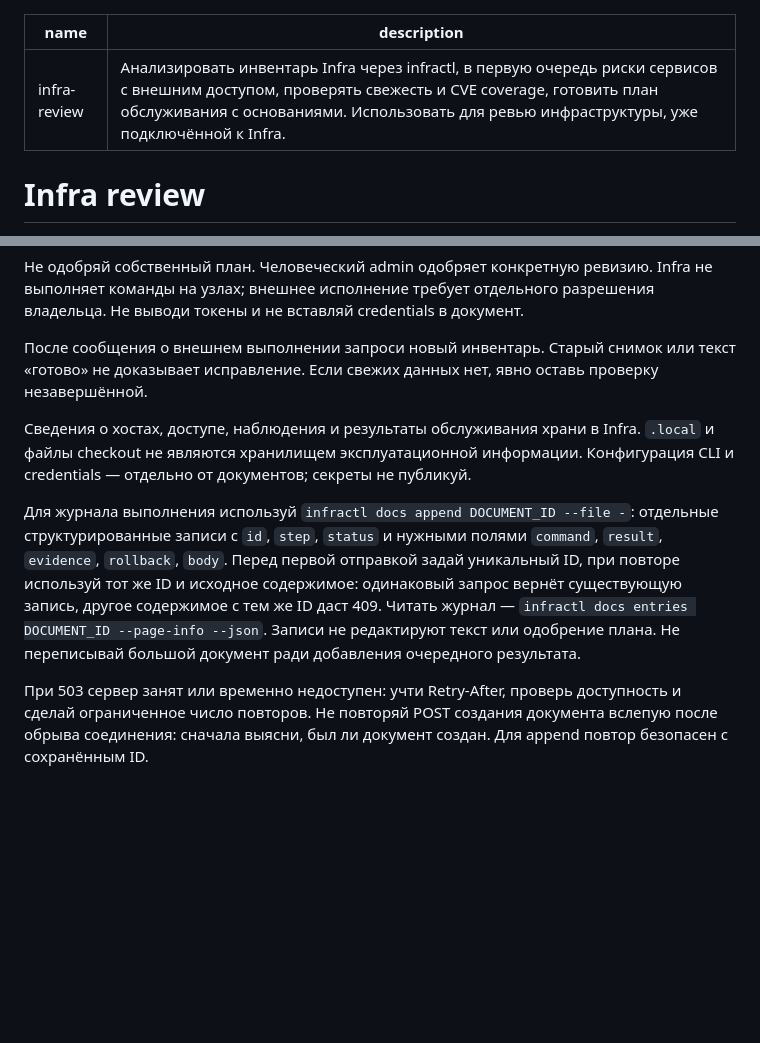
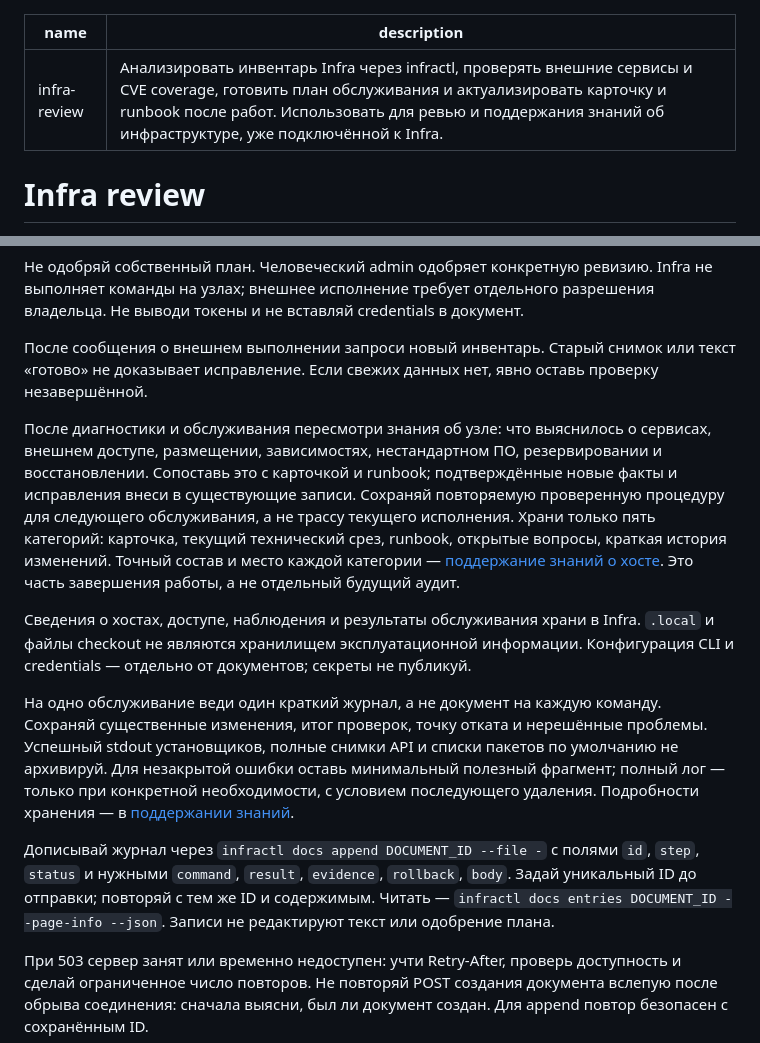
Before and after one commit to mrartanis/ainfra, a Markdown page: skills/infra-review/SKILL.md, 2 parts joined by grey strips. Rendered like a GitHub page; blank space fills up the shorter version.

Commit message:
Keep reusable host runbooks and compact maintenance knowledge

```diff
--- a/skills/infra-review/SKILL.md
+++ b/skills/infra-review/SKILL.md
@@ -1,6 +1,6 @@
 ---
 name: infra-review
-description: Анализировать инвентарь Infra через infractl, в первую очередь риски сервисов с внешним доступом, проверять свежесть и CVE coverage, готовить план обслуживания с основаниями. Использовать для ревью инфраструктуры, уже подключённой к Infra.
+description: Анализировать инвентарь Infra через infractl, проверять внешние сервисы и CVE coverage, готовить план обслуживания и актуализировать карточку и runbook после работ. Использовать для ревью и поддержания знаний об инфраструктуре, уже подключённой к Infra.
 ---
 
 # Infra review
@@ -31,8 +31,12 @@ description: Анализировать инвентарь Infra через infr
 
 После сообщения о внешнем выполнении запроси новый инвентарь. Старый снимок или текст «готово» не доказывает исправление. Если свежих данных нет, явно оставь проверку незавершённой.
 
+После диагностики и обслуживания пересмотри знания об узле: что выяснилось о сервисах, внешнем доступе, размещении, зависимостях, нестандартном ПО, резервировании и восстановлении. Сопоставь это с карточкой и runbook; подтверждённые новые факты и исправления внеси в существующие записи. Сохраняй повторяемую проверенную процедуру для следующего обслуживания, а не трассу текущего исполнения. Храни только пять категорий: карточка, текущий технический срез, runbook, открытые вопросы, краткая история изменений. Точный состав и место каждой категории — [поддержание знаний о хосте](references/host-knowledge.md). Это часть завершения работы, а не отдельный будущий аудит.
+
 Сведения о хостах, доступе, наблюдения и результаты обслуживания храни в Infra. `.local` и файлы checkout не являются хранилищем эксплуатационной информации. Конфигурация CLI и credentials — отдельно от документов; секреты не публикуй.
 
-Для журнала выполнения используй `infractl docs append DOCUMENT_ID --file -`: отдельные структурированные записи с `id`, `step`, `status` и нужными полями `command`, `result`, `evidence`, `rollback`, `body`. Перед первой отправкой задай уникальный ID, при повторе используй тот же ID и исходное содержимое: одинаковый запрос вернёт существующую запись, другое содержимое с тем же ID даст 409. Читать журнал — `infractl docs entries DOCUMENT_ID --page-info --json`. Записи не редактируют текст или одобрение плана. Не переписывай большой документ ради добавления очередного результата.
+На одно обслуживание веди один краткий журнал, а не документ на каждую команду. Сохраняй существенные изменения, итог проверок, точку отката и нерешённые проблемы. Успешный stdout установщиков, полные снимки API и списки пакетов по умолчанию не архивируй. Для незакрытой ошибки оставь минимальный полезный фрагмент; полный лог — только при конкретной необходимости, с условием последующего удаления. Подробности хранения — в [поддержании знаний](references/host-knowledge.md).
+
+Дописывай журнал через `infractl docs append DOCUMENT_ID --file -` с полями `id`, `step`, `status` и нужными `command`, `result`, `evidence`, `rollback`, `body`. Задай уникальный ID до отправки; повторяй с тем же ID и содержимым. Читать — `infractl docs entries DOCUMENT_ID --page-info --json`. Записи не редактируют текст или одобрение плана.
 
 При 503 сервер занят или временно недоступен: учти Retry-After, проверь доступность и сделай ограниченное число повторов. Не повторяй POST создания документа вслепую после обрыва соединения: сначала выясни, был ли документ создан. Для append повтор безопасен с сохранённым ID.
```
Also changed, not shown: 2 other files.
